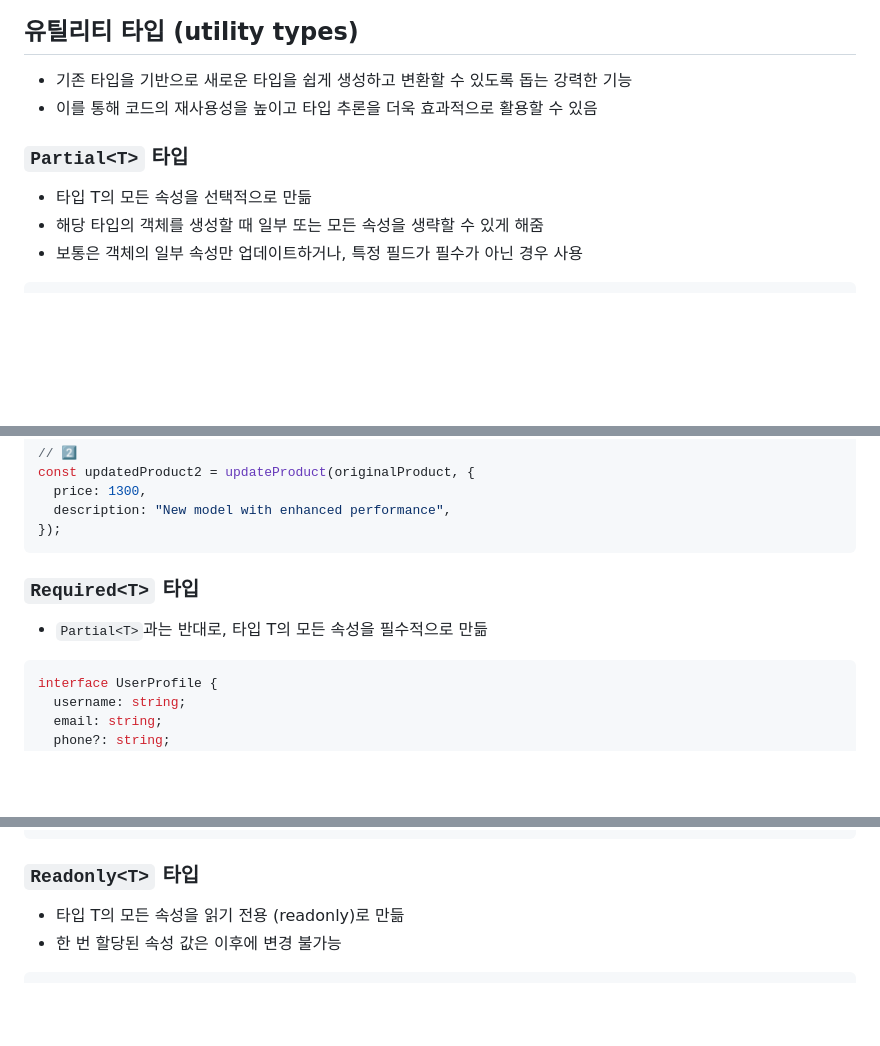
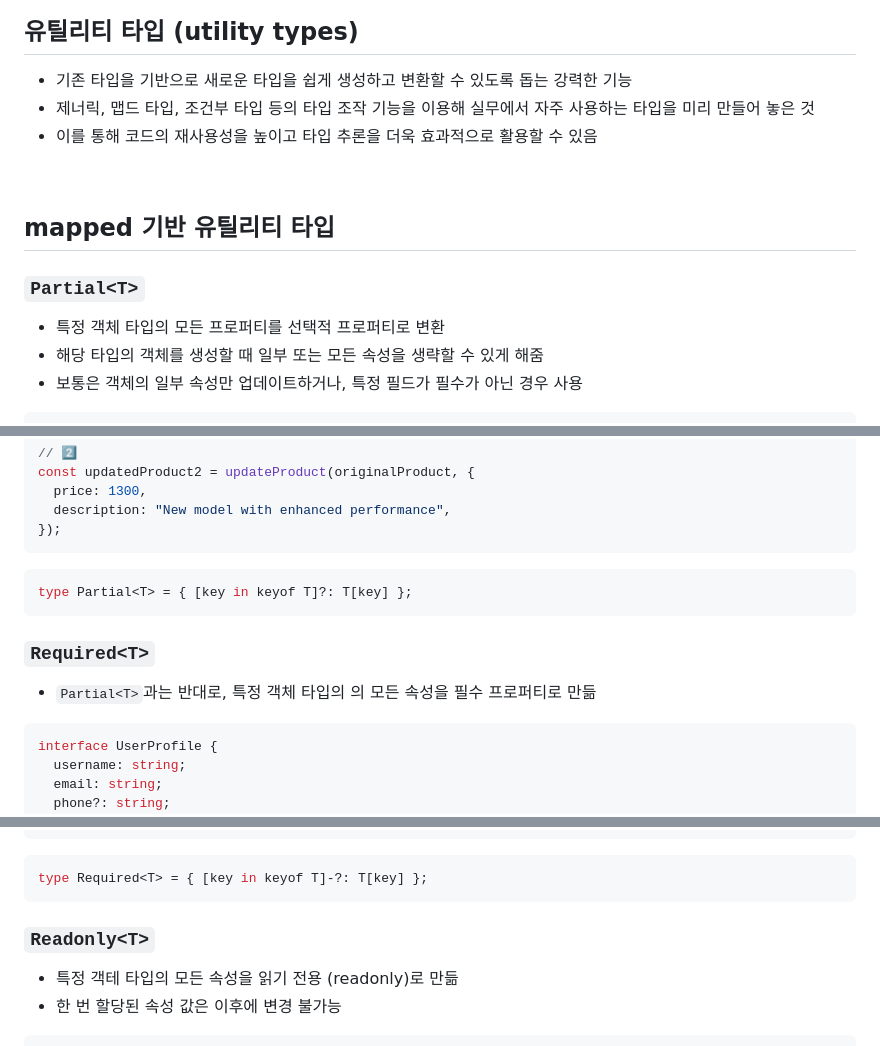
Before and after one commit to tjdux/web-development-bootcamp, a Markdown page: 10 typescript/18 utility types.md, 3 parts joined by grey strips. GitHub-like rendering; blank space fills up the shorter version.

Commit message:
유틸리티 타입

````diff
--- a/10 typescript/18 utility types.md
+++ b/10 typescript/18 utility types.md
@@ -1,11 +1,16 @@
 ## 유틸리티 타입 (utility types)
 
 - 기존 타입을 기반으로 새로운 타입을 쉽게 생성하고 변환할 수 있도록 돕는 강력한 기능
+- 제너릭, 맵드 타입, 조건부 타입 등의 타입 조작 기능을 이용해 실무에서 자주 사용하는 타입을 미리 만들어 놓은 것
 - 이를 통해 코드의 재사용성을 높이고 타입 추론을 더욱 효과적으로 활용할 수 있음
 
-### `Partial<T>` 타입
+<br/>
 
-- 타입 T의 모든 속성을 선택적으로 만듦
+## mapped 기반 유틸리티 타입
+
+### `Partial<T>`
+
+- 특정 객체 타입의 모든 프로퍼티를 선택적 프로퍼티로 변환
 - 해당 타입의 객체를 생성할 때 일부 또는 모든 속성을 생략할 수 있게 해줌
 - 보통은 객체의 일부 속성만 업데이트하거나, 특정 필드가 필수가 아닌 경우 사용
 
@@ -43,9 +48,13 @@ const updatedProduct2 = updateProduct(originalProduct, {
 });
 ```
 
-### `Required<T>` 타입
+```ts
+type Partial<T> = { [key in keyof T]?: T[key] };
+```
 
-- `Partial<T>`과는 반대로, 타입 T의 모든 속성을 필수적으로 만듦
+### `Required<T>`
+
+- `Partial<T>`과는 반대로, 특정 객체 타입의 의 모든 속성을 필수 프로퍼티로 만듦
 
 ```ts
 interface UserProfile {
@@ -73,9 +82,13 @@ const newUser: CompleteUserProfile = {
 // };
 ```
 
-### `Readonly<T>` 타입
+```ts
+type Required<T> = { [key in keyof T]-?: T[key] };
+```
 
-- 타입 T의 모든 속성을 읽기 전용 (readonly)로 만듦
+### `Readonly<T>`
+
+- 특정 객테 타입의 모든 속성을 읽기 전용 (readonly)로 만듦
 - 한 번 할당된 속성 값은 이후에 변경 불가능
 
 ```ts
````
Also changed, not shown: other parts of 10 typescript/18 utility types.md (+104 -4 lines).
